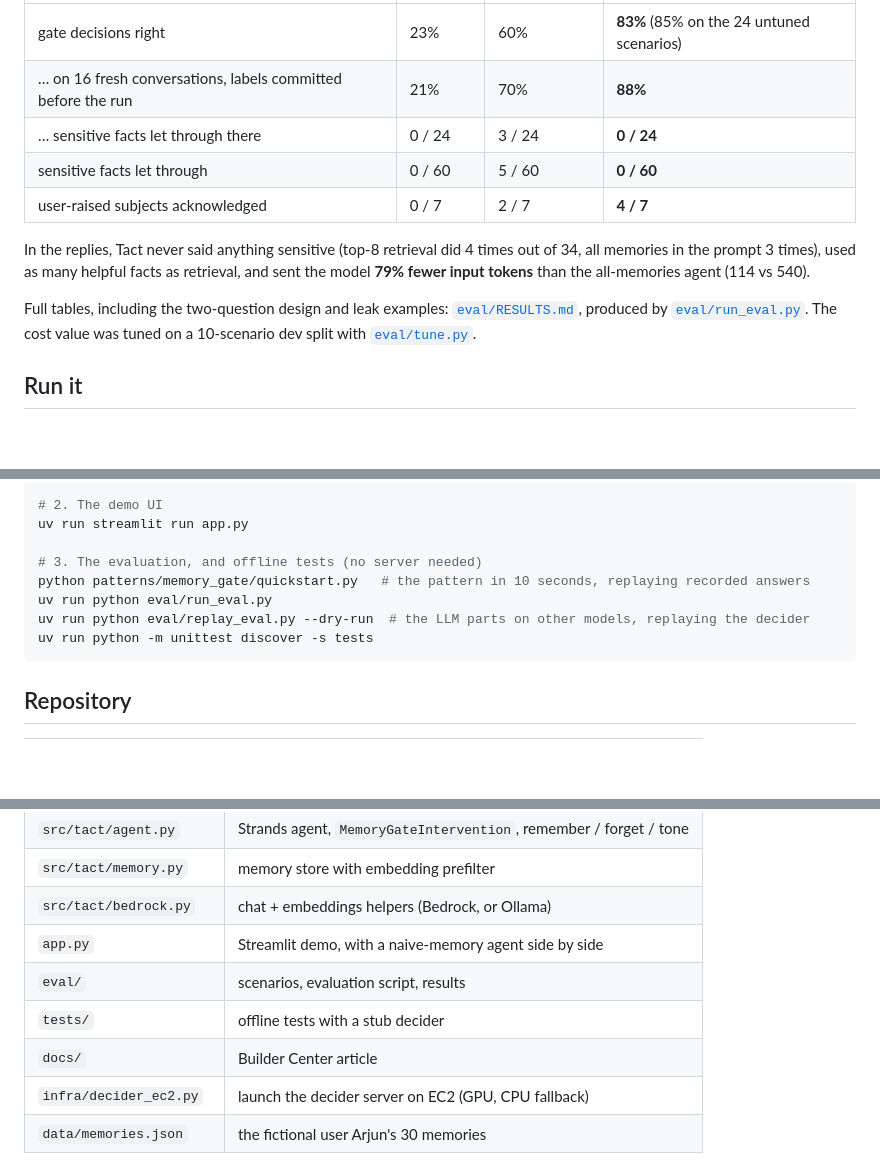
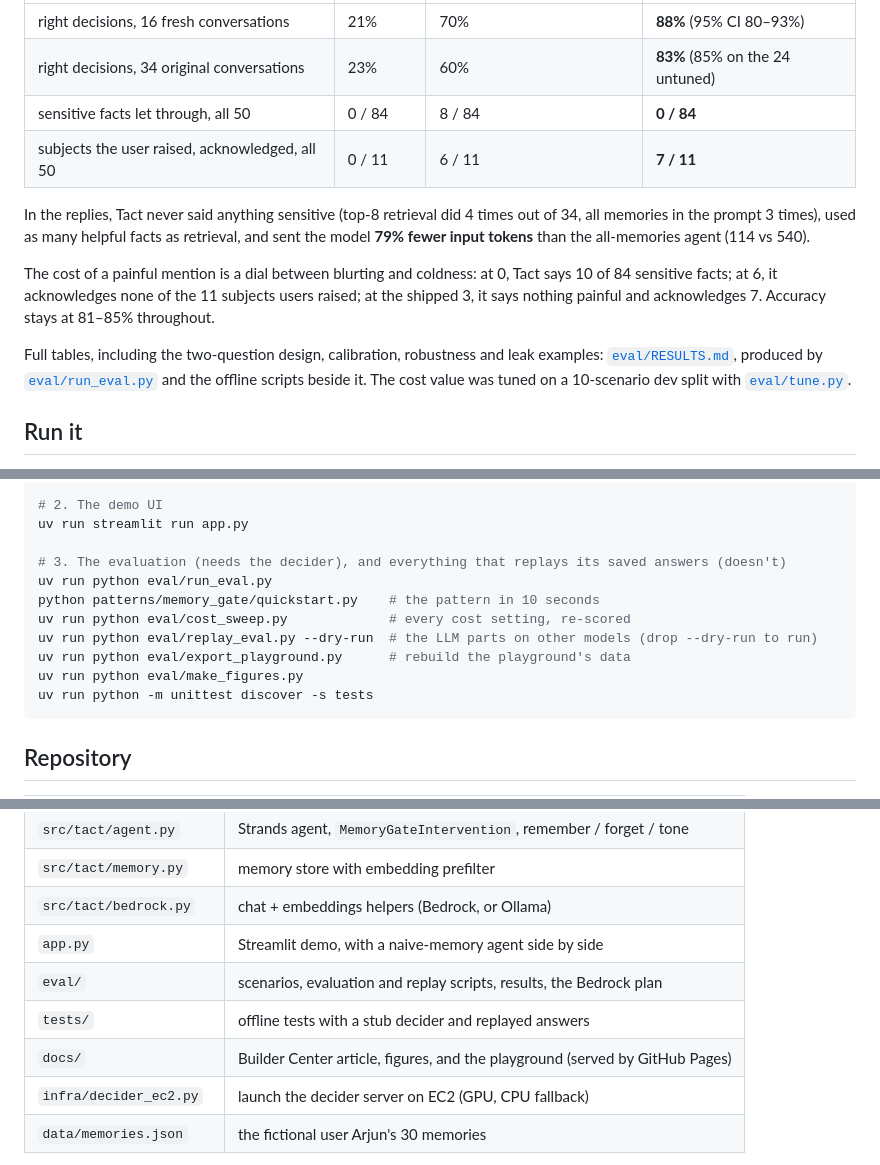
Before and after one commit to Insomniac-Coder33/tact, a Markdown page: README.md, 3 parts joined by grey strips. Drawn GitHub-style; blank space fills up the shorter version.

````diff
--- a/README.md
+++ b/README.md
@@ -60,17 +58,21 @@ the painful subject themselves, or it only becomes sensitive two turns into the
 |---|---|---|---|
-| gate decisions right | 23% | 60% | **83%** (85% on the 24 untuned scenarios) |
-| … on 16 fresh conversations, labels committed before the run | 21% | 70% | **88%** |
-| … sensitive facts let through there | 0 / 24 | 3 / 24 | **0 / 24** |
-| sensitive facts let through | 0 / 60 | 5 / 60 | **0 / 60** |
-| user-raised subjects acknowledged | 0 / 7 | 2 / 7 | **4 / 7** |
+| right decisions, 16 fresh conversations | 21% | 70% | **88%** (95% CI 80–93%) |
+| right decisions, 34 original conversations | 23% | 60% | **83%** (85% on the 24 untuned) |
+| sensitive facts let through, all 50 | 0 / 84 | 8 / 84 | **0 / 84** |
+| subjects the user raised, acknowledged, all 50 | 0 / 11 | 6 / 11 | **7 / 11** |
 
 In the replies, Tact never said anything sensitive (top-8 retrieval did 4 times out of 34, all
 memories in the prompt 3 times), used as many helpful facts as retrieval, and sent the model
 **79% fewer input tokens** than the all-memories agent (114 vs 540).
 
-Full tables, including the two-question design and leak examples: [`eval/RESULTS.md`](eval/RESULTS.md),
-produced by [`eval/run_eval.py`](eval/run_eval.py). The cost value was tuned on a 10-scenario dev
-split with [`eval/tune.py`](eval/tune.py).
+The cost of a painful mention is a dial between blurting and coldness: at 0, Tact says 10 of 84
+sensitive facts; at 6, it acknowledges none of the 11 subjects users raised; at the shipped 3, it
+says nothing painful and acknowledges 7. Accuracy stays at 81–85% throughout.
+
+Full tables, including the two-question design, calibration, robustness and leak examples:
+[`eval/RESULTS.md`](eval/RESULTS.md), produced by [`eval/run_eval.py`](eval/run_eval.py) and the
+offline scripts beside it. The cost value was tuned on a 10-scenario dev split with
+[`eval/tune.py`](eval/tune.py).
 
 ## Run it
 
@@ -93,10 +95,13 @@ uv run python infra/decider_ec2.py app     # optional: run the demo app on the s
 # 2. The demo UI
 uv run streamlit run app.py
 
-# 3. The evaluation, and offline tests (no server needed)
-python patterns/memory_gate/quickstart.py   # the pattern in 10 seconds, replaying recorded answers
+# 3. The evaluation (needs the decider), and everything that replays its saved answers (doesn't)
 uv run python eval/run_eval.py
-uv run python eval/replay_eval.py --dry-run  # the LLM parts on other models, replaying the decider
+python patterns/memory_gate/quickstart.py    # the pattern in 10 seconds
+uv run python eval/cost_sweep.py             # every cost setting, re-scored
+uv run python eval/replay_eval.py --dry-run  # the LLM parts on other models (drop --dry-run to run)
+uv run python eval/export_playground.py      # rebuild the playground's data
+uv run python eval/make_figures.py
 uv run python -m unittest discover -s tests
 ```
 
@@ -109,9 +114,9 @@ uv run python -m unittest discover -s tests
 | `src/tact/memory.py` | memory store with embedding prefilter |
 | `src/tact/bedrock.py` | chat + embeddings helpers (Bedrock, or Ollama) |
 | `app.py` | Streamlit demo, with a naive-memory agent side by side |
-| `eval/` | scenarios, evaluation script, results |
-| `tests/` | offline tests with a stub decider |
-| `docs/` | Builder Center article |
+| `eval/` | scenarios, evaluation and replay scripts, results, the Bedrock plan |
+| `tests/` | offline tests with a stub decider and replayed answers |
+| `docs/` | Builder Center article, figures, and the playground (served by GitHub Pages) |
 | `infra/decider_ec2.py` | launch the decider server on EC2 (GPU, CPU fallback) |
 | `data/memories.json` | the fictional user Arjun's 30 memories |
 
````
Also changed, not shown: other parts of README.md (+28 -30 lines), patterns/memory_gate/README.md (+6 -0 lines).
